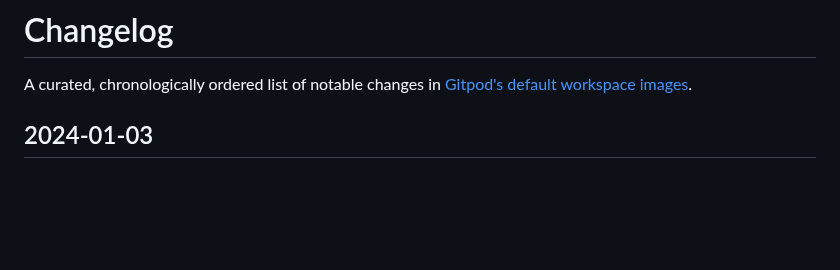
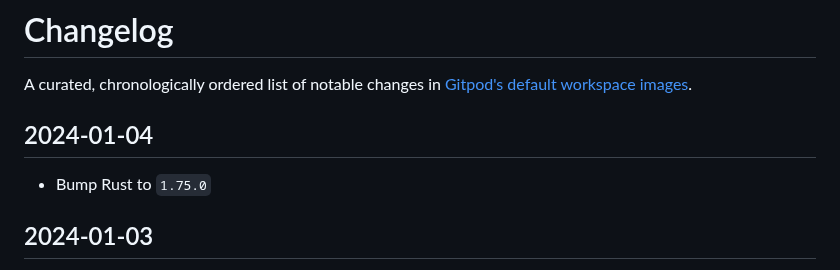
Before and after one commit to gitpod-io/workspace-images, a Markdown page: CHANGELOG.md, the part around the change. Drawn GitHub-style; blank space fills up the shorter version.

Commit message:
Add changelog entry

```diff
--- a/CHANGELOG.md
+++ b/CHANGELOG.md
@@ -1,6 +1,10 @@
 # Changelog
 
 A curated, chronologically ordered list of notable changes in [Gitpod's default workspace images](https://hub.docker.com/u/gitpod).
+
+## 2024-01-04
+
+- Bump Rust to `1.75.0`
 
 ## 2024-01-03
 
```
